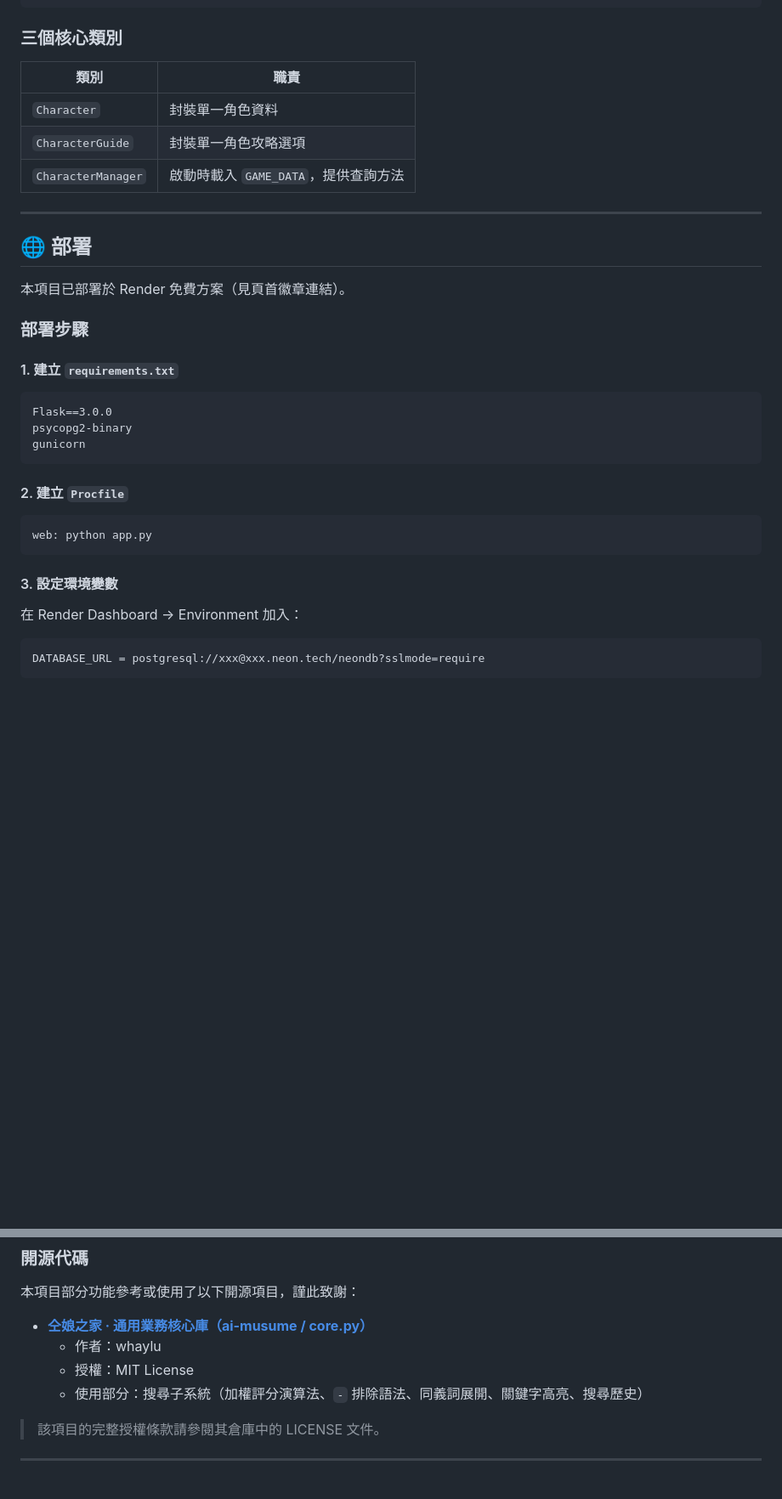
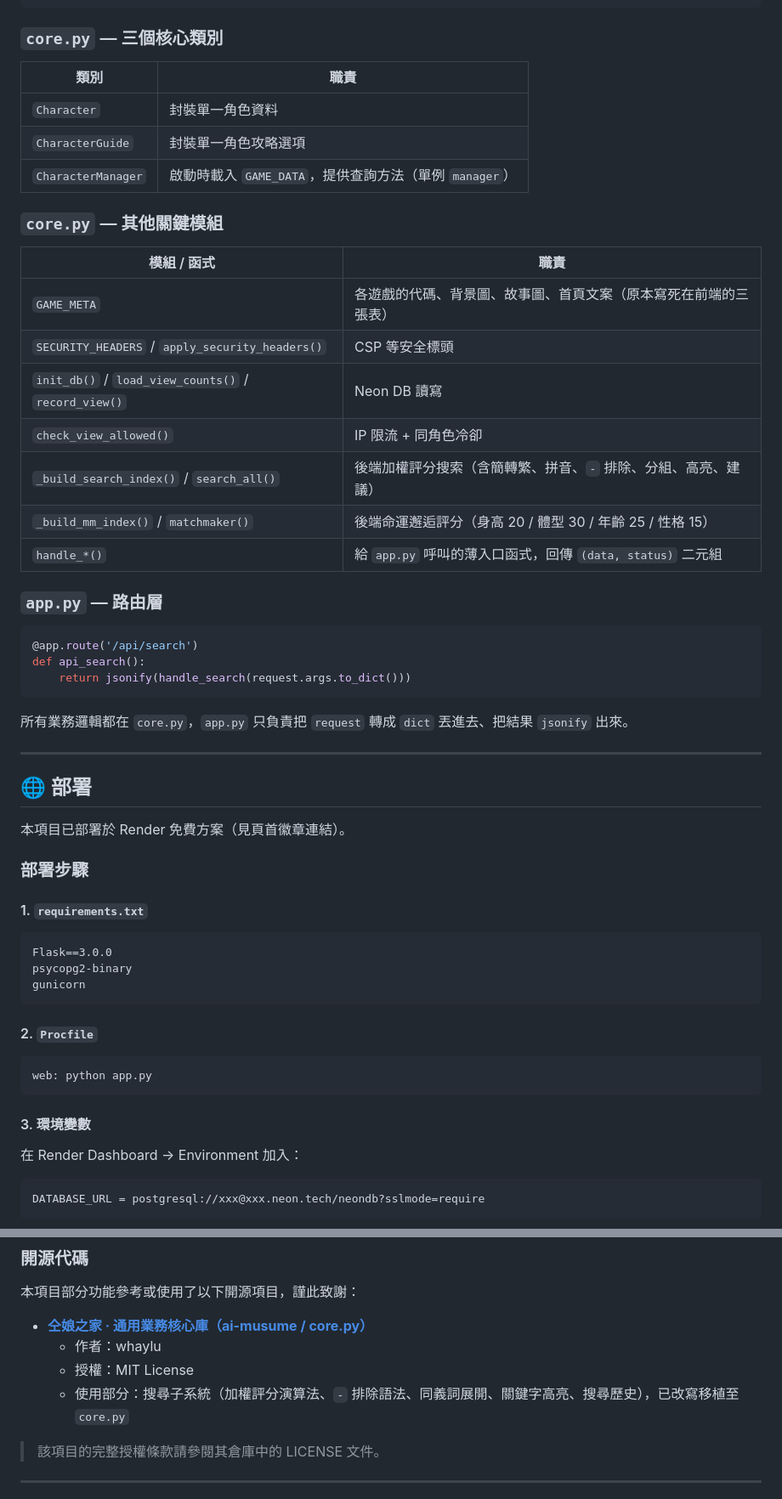
Before and after one commit to TigerFong/Yuzusoft_Guide, a Markdown page: README.md, 2 parts joined by grey strips. Shown at 85% size. GitHub-like rendering; blank space fills up the shorter version.

````diff
--- a/README.md
+++ b/README.md
@@ -252,13 +333,35 @@ GAME_DATA = {
 }
 ```
 
-### 三個核心類別
+### `core.py` — 三個核心類別
 
 | 類別 | 職責 |
 |------|------|
 | `Character` | 封裝單一角色資料 |
 | `CharacterGuide` | 封裝單一角色攻略選項 |
-| `CharacterManager` | 啟動時載入 `GAME_DATA`，提供查詢方法 |
+| `CharacterManager` | 啟動時載入 `GAME_DATA`，提供查詢方法（單例 `manager`） |
+
+### `core.py` — 其他關鍵模組
+
+| 模組 / 函式 | 職責 |
+|------|------|
+| `GAME_META` | 各遊戲的代碼、背景圖、故事圖、首頁文案（原本寫死在前端的三張表） |
+| `SECURITY_HEADERS` / `apply_security_headers()` | CSP 等安全標頭 |
+| `init_db()` / `load_view_counts()` / `record_view()` | Neon DB 讀寫 |
+| `check_view_allowed()` | IP 限流 + 同角色冷卻 |
+| `_build_search_index()` / `search_all()` | 後端加權評分搜索（含簡轉繁、拼音、`-` 排除、分組、高亮、建議） |
+| `_build_mm_index()` / `matchmaker()` | 後端命運邂逅評分（身高 20 / 體型 30 / 年齡 25 / 性格 15） |
+| `handle_*()` | 給 `app.py` 呼叫的薄入口函式，回傳 `(data, status)` 二元組 |
+
+### `app.py` — 路由層
+
+```python
+@app.route('/api/search')
+def api_search():
+    return jsonify(handle_search(request.args.to_dict()))
+```
+
+所有業務邏輯都在 `core.py`，`app.py` 只負責把 `request` 轉成 `dict` 丟進去、把結果 `jsonify` 出來。
 
 ---
 
@@ -268,7 +371,7 @@ GAME_DATA = {
 
 ### 部署步驟
 
-#### 1. 建立 `requirements.txt`
+#### 1. `requirements.txt`
 
 ```
 Flask==3.0.0
@@ -276,13 +379,13 @@ psycopg2-binary
 gunicorn
 ```
 
-#### 2. 建立 `Procfile`
+#### 2. `Procfile`
 
 ```
 web: python app.py
 ```
 
-#### 3. 設定環境變數
+#### 3. 環境變數
 
 在 Render Dashboard → Environment 加入：
 
@@ -362,7 +473,7 @@ DATABASE_URL = postgresql://xxx@xxx.neon.tech/neondb?sslmode=require
 - **[仝娘之家 · 通用業務核心庫（ai-musume / core.py）](https://github.com/whaylu/ai-musume)**
   - 作者：whaylu
   - 授權：MIT License
-  - 使用部分：搜尋子系統（加權評分演算法、`-` 排除語法、同義詞展開、關鍵字高亮、搜尋歷史）
+  - 使用部分：搜尋子系統（加權評分演算法、`-` 排除語法、同義詞展開、關鍵字高亮、搜尋歷史），已改寫移植至 `core.py`
 
 > 該項目的完整授權條款請參閱其倉庫中的 LICENSE 文件。
 
````
Also changed, not shown: other parts of README.md (+113 -24 lines).
